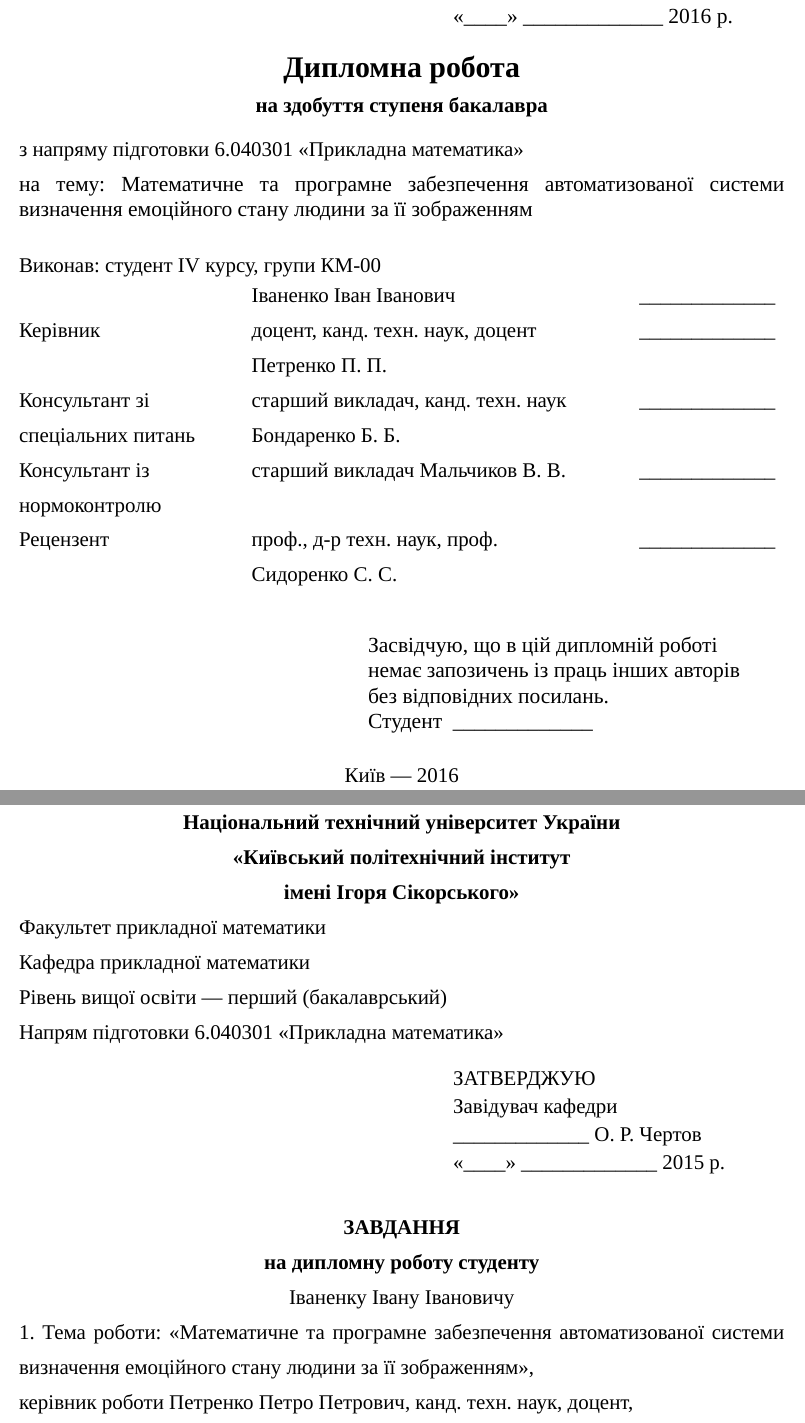
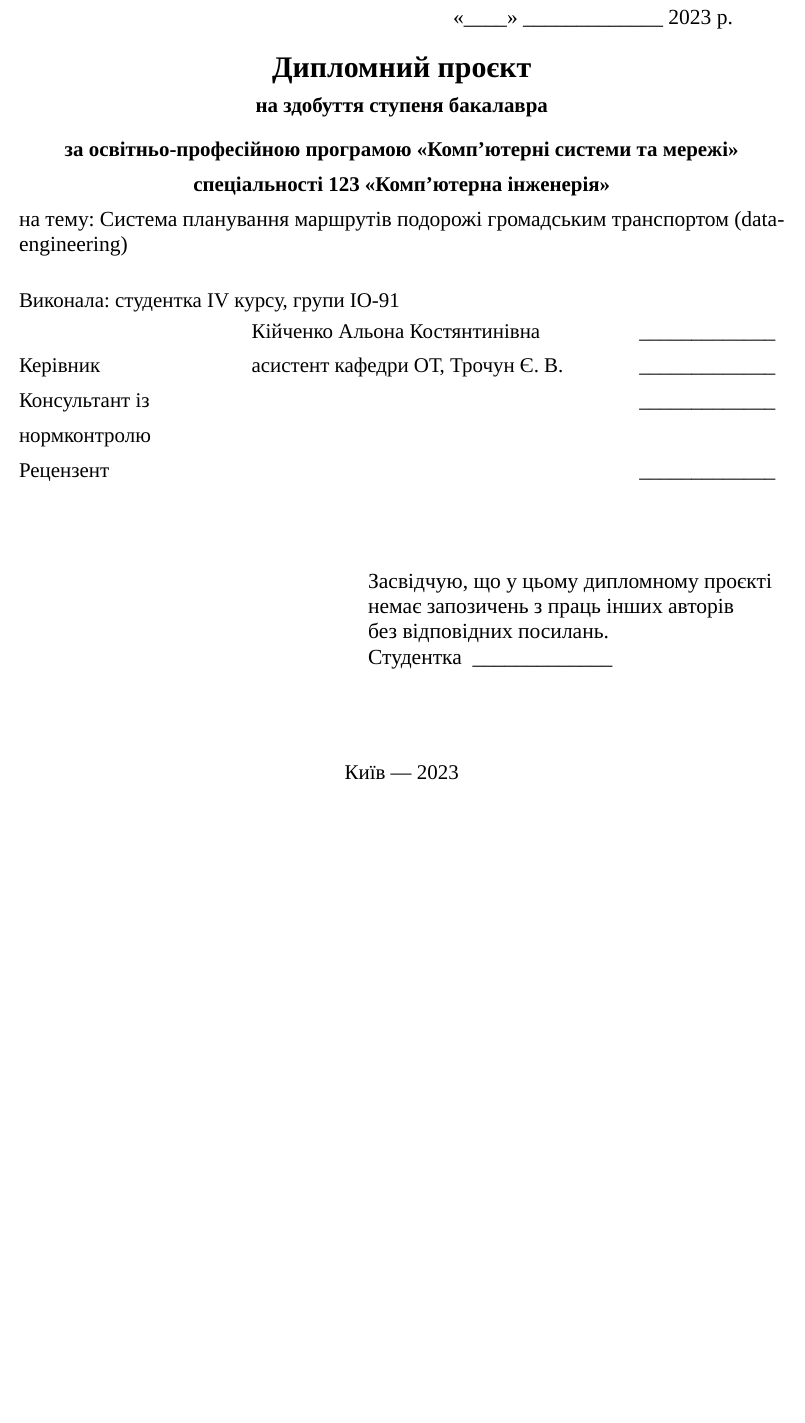
Before and after one commit to drewg3r/trout, a LaTeX thesis (docs/latex/diploma.tex, which reads docs/latex/config.tex, docs/latex/content/assignment.tex, docs/latex/content/titlepage.tex): two parts of pages 1 and 2 of 15 before the commit and part of page 1 of 12 after it, the two joined at a grey line, cut so that both start at the same text, the shorter picture padded with empty space. Compiled offline with XeLaTeX.

Commit message:
Start doing latex document for alionas diploma

```diff
--- a/docs/latex/config.tex
+++ b/docs/latex/config.tex
@@ -2,8 +2,8 @@
 
 % Document metadata
 \hypersetup {
-    pdftitle={Your PDF title},
-    pdfsubject={Your PDF subject},
-    pdfauthor={Your PDF author},
-    pdfkeywords={Your PDF keywords}
+    pdftitle={Bachelor's project},
+    pdfsubject={A project for KPI Bachelor's degree},
+    pdfauthor={Alona Kiichenko},
+    pdfkeywords={bachelor, route planning, Python}
 }
--- a/docs/latex/content/assignment.tex
+++ b/docs/latex/content/assignment.tex
@@ -1,38 +1,38 @@
-\assignment{
-	StudentName={Іваненку Івану Івановичу},
-	StudentMale=true,
-	ThesisTitle={Математичне та програмне забезпечення автоматизованої системи визначення емоційного стану людини за її зображенням},
-	Advisor={Петренко Петро Петрович, канд. техн. наук, доцент},
-	Order={\invcommas{28}~травня~2016~р.~\No~000-C},
-	ApplicationDate={\invcommas{15}~червня~2016~р.},
-	InputData={розроблювана система повинна працювати з нечіткими даними, мінімальна точність розпізнавання емоцій --- 70\%},
-	Contents={виконати аналіз існуючих методів розв'язання задачі, вибрати метод розпізнавання емоцій за зображенням людини, спроектувати автоматизовану систему розпізнавання емоцій, здійснити програмну реалізацію розробленої системи, провести тестування розробленої системи},
-	Graphics={архітектурні графи нейронних мереж, блок-схеми розроблених алгоритмів, схема взаємодії модулів системи, знімки екранних форм},
-	ConsultantChapter={Розділ 3. Математичне забезпечення},
-	Consultant={Бондаренко~Б.~Б., старший~викладач},
-	AssignmentDate={\invcommas{15}~квітня~2016~р.},
-	Calendar={
-	1 & Огляд літератури за тематикою та збір даних & 12.11.2015 & \\
-	\hline
-	2 & Проведення порівняльного аналізу математичних методів розпізнавання зображень & 14.12.2015 & \\
-	\hline
-	3 & Проведення порівняльного аналізу математичних методів розпізнавання емоційного стану за зображенням обличчя & 24.12.2015 & \\
-	\hline
-	4 & Підготовка матеріалів першого розділу роботи & 01.02.2016 & \\
-	\hline
-	5 & Розроблення математичного забезпечення для розпізнавання емоційного стану за статичним фронтальним зображенням обличчя & 01.03.2016 & \\
-	\hline
-	6 & Підготовка матеріалів другого розділу роботи & 15.03.2016 & \\
-	\hline
-	7 & Підготовка матеріалів третього розділу роботи & 05.04.2016 & \\
-	\hline
-	8 & Розроблення програмного забезпечення для розпізнавання емоційного стану за статичним фронтальним зображенням обличчя & 15.04.2016 & \\
-	\hline
-	9 & Підготовка матеріалів четвертого розділу роботи & 03.05.2016 & \\
-	\hline
-	10 & Оформлення пояснювальної записки & 01.06.2016 & \\
-	},
-	StudentNameShort={Іваненко~І.~І.},
-	AdvisorNameShort={Петренко~П.~П.},
-	Year={2015}
-}
+% \assignment{
+% 	StudentName={Кійченко Альоні Костянтинівні},
+% 	StudentMale=false,
+% 	ThesisTitle={Система планування маршрутів подорожі громадським транспортом
+%     (data-engineering)},
+% 	Advisor={асистент кафедри ОТ, Трочун~Є.~В.},
+% 	Order={\invcommas{}~травня~2023~р.~\No~000},
+% 	ApplicationDate={\invcommas{}~червня~2023~р.},
+% 	InputData={технічна документація, теоретичні дані},
+% 	Contents={\\ \underline{Розділ 1. ...} \\ \underline{Розділ 2. ...} \\ \underline{Розділ 3. ...}},
+% 	Graphics={},
+% 	ConsultantChapter={Розділ 1. ...},
+% 	Consultant={},
+% 	AssignmentDate={\invcommas{15}~квітня~2016~р.},
+% 	Calendar={
+% 	1 & Затвердження теми проєкту & 27.02.2023 & \\
+% 	\hline
+% 	2 & Вивчення та аналіз завдання & 13.03.2015 & \\
+% 	\hline
+% 	3 & Розробка архітектури та загальної структури системи & 20.03.2015 & \\
+% 	\hline
+% 	4 & Розробка структур окремих підсистем & 03.04.2023 & \\
+% 	\hline
+% 	5 & Програмна реалізація системи & 01.05.2023 & \\
+% 	\hline
+% 	6 & Оформлення пояснювальної записки & 31.05.2016 & \\
+% 	\hline
+% 	7 & Захист програмного продукту & 05.05.2023 & \\
+% 	\hline
+% 	8 & Передзахист & 11.06.2023 & \\
+% 	\hline
+% 	9 & Захист & 25.06.2023 & \\
+% 	\hline
+% 	},
+% 	StudentNameShort={Кійченко~А.~К.},
+% 	AdvisorNameShort={Трочун~Є.~В.},
+% 	Year={2023}
+% }
--- a/docs/latex/content/titlepage.tex
+++ b/docs/latex/content/titlepage.tex
@@ -1,11 +1,11 @@
 \maketitlepage{
-	StudentName={Іваненко Іван Іванович},
-	StudentMale=true,
-	StudentGroup={КМ-00},
-	ThesisTitle={Математичне та програмне забезпечення автоматизованої системи визначення емоційного стану людини за її зображенням},
-	Advisor={доцент, канд. техн. наук, доцент Петренко~П.~П.},
-	Reviewer={проф., д-р техн. наук, проф. Сидоренко~С.~С.},
-	ConsultantChapter={зі спеціальних питань},
-	Consultant={старший викладач, канд. техн. наук Бондаренко~Б.~Б.},
-	Year={2016}
+	StudentName={Кійченко Альона Костянтинівна},
+	StudentMale=false,
+	StudentGroup={ІО-91},
+	ThesisTitle={Система планування маршрутів подорожі громадським транспортом (data-engineering)},
+	Advisor={асистент кафедри ОТ, Трочун~Є.~В.},
+	Reviewer={ },
+	ConsultantChapter={із нормконтролю},
+	Consultant={ },
+	Year={2023}
 }
--- a/docs/latex/preamble.cls
+++ b/docs/latex/preamble.cls
@@ -361,11 +361,11 @@
 
 			\textbf{\MakeUppercase{\guillemotleft Київський політехнічний інститут}}
 
-			\textbf{\MakeUppercase{імені Ігоря Сікорського\guillemotright}}
+            \textbf{імені \MakeUppercase{Ігоря Сікорського}\guillemotright}
 
-			\textbf{Факультет прикладної математики}
+			\underline{Факультет інформатики та обчислювальної техніки}
 
-			\textbf{Кафедра прикладної математики}
+			\underline{Кафедра обчислювальної техніки}
 
 		\endgroup
 
@@ -374,9 +374,9 @@
 		\setlength\parindent{10cm}
 			{\renewcommand{\arraystretch}{0.8}
 		  \begin{tabular}{l}
-				\invcommas{До захисту допущено} \\
+				До захисту допущено: \\
 				Завідувач кафедри\\
-				\_\_\_\_\_\_\_\_\_\_\_\_\_~О.~Р.~Чертов \\
+				\_\_\_\_\_\_\_\_\_\_\_\_\_~Сергій ~Стіренко \\
 				\invcommas{\_\_\_\_}~\_\_\_\_\_\_\_\_\_\_\_\_\_~\cmdThesis@Title@Year\ р. \\
 			\end{tabular}}
 		\setlength\parindent{0cm}
@@ -384,14 +384,16 @@
 		\addvspace{14pt}
 
 		\setfontsize{20}
-		\centerline{\textbf{Дипломна робота}}
+		\centerline{\textbf{Дипломний проєкт}}
 
 		\setfontsize{14}
 		\centerline{\textbf{на здобуття ступеня бакалавра}}
 
 		\addvspace{6pt}
 
-		з напряму підготовки 6.040301 \invcommas{Прикладна математика}
+        \centerline{\textbf{за освітньо-професійною програмою \invcommas{Комп'ютерні системи та мережі}}}
+
+        \centerline{\textbf{спеціальності 123 \invcommas{Комп'ютерна інженерія}}}
 
 		\begin{singlespace}
 			на тему: \cmdThesis@Title@ThesisTitle
@@ -411,10 +413,9 @@
 			& \cmdThesis@Title@StudentName &\_\_\_\_\_\_\_\_\_\_\_\_\_\\
 			Керівник & \cmdThesis@Title@Advisor & \_\_\_\_\_\_\_\_\_\_\_\_\_\\
 			\ifundef{\cmdThesis@Title@ConsultantChapter}{\relax}%
-				{Консультант \cmdThesis@Title@ConsultantChapter & \cmdThesis@Title@Consultant & \_\_\_\_\_\_\_\_\_\_\_\_\_\\}
+                {Консультант \cmdThesis@Title@ConsultantChapter & \cmdThesis@Title@Consultant & \_\_\_\_\_\_\_\_\_\_\_\_\_\\}
 			\ifundef{\cmdThesis@Title@ConsultantChapterSecond}{\relax}%
 				{Консультант \cmdThesis@Title@ConsultantChapterSecond & \cmdThesis@Title@ConsultantSecond & \_\_\_\_\_\_\_\_\_\_\_\_\_\\}
-			Консультант із нормоконтролю & старший~викладач Мальчиков~В.~В. & \_\_\_\_\_\_\_\_\_\_\_\_\_\\
 			Рецензент & \cmdThesis@Title@Reviewer & \_\_\_\_\_\_\_\_\_\_\_\_\_\\
 		 \end{tabular*}}
 
@@ -423,8 +424,8 @@
 		\begin{singlespace}
 			\setlength\parindent{8cm}
 				\begin{tabular}{l}
-					Засвідчую, що в цій дипломній роботі\\
-					немає запозичень із праць інших авторів\\
+					Засвідчую, що у цьому дипломному проєкті\\
+					немає запозичень з праць інших авторів\\
 					без відповідних посилань.\\
 					\ifThesis@Title@StudentMale
 						Студент
@@ -500,21 +501,22 @@
 	  \pagestyle{empty}
 	  \setlength{\parindent}{0cm}
 		\begingroup\centering % центрування
-			\textbf{Національний технічний університет України}
+			\textbf{\MakeUppercase{Національний технічний університет України}}
 
-			\textbf{\guillemotleft Київський політехнічний інститут}
+			\textbf{\MakeUppercase{\guillemotleft Київський політехнічний інститут}}
 
-			\textbf{імені Ігоря Сікорського\guillemotright}
+            \textbf{імені \MakeUppercase{Ігоря Сікорського}\guillemotright}
 
-		\endgroup
+			\underline{Факультет інформатики та обчислювальної техніки}
 
-			Факультет прикладної математики
+			\underline{Кафедра обчислювальної техніки}
 
-			Кафедра прикладної математики
 
-			Рівень вищої освіти --- перший (бакалаврський)
+			Рівень вищої освіти --- перший (бакалавр)
 
-			Напрям підготовки 6.040301 \invcommas{Прикладна математика}
+			Освітньо-професійна програма \invcommas{Комп'ютерні системи та мережі}
+
+            Спеціальність 123 \invcommas{Комп'ютерна інженерія}
 
 			\addvspace{14pt} % невеликий відступ
 
@@ -523,7 +525,7 @@
 				\begin{tabular}{l}
 					\MakeUppercase{Затверджую} \\
 					Завідувач кафедри\\
-					\_\_\_\_\_\_\_\_\_\_\_\_\_~О.~Р.~Чертов \\
+					\_\_\_\_\_\_\_\_\_\_\_\_\_~Сергій~Стіренко \\
 					\invcommas{\_\_\_\_}~\_\_\_\_\_\_\_\_\_\_\_\_\_~\cmdThesis@Assignment@Year\ р. \\
 				\end{tabular}}
 			\setlength\parindent{0cm}
@@ -533,7 +535,7 @@
 		\begingroup\centering
 			\textbf{\MakeUppercase{Завдання}}
 
-			\textbf{на дипломну роботу}
+			\textbf{на бакалаврський дипломний проєкт}
 			\ifThesis@Assignment@StudentMale
 				\textbf{студенту}
 			\else
@@ -571,9 +573,9 @@
 					\renewcommand{\arraystretch}{1.2}
 					\begin{tabular*}{\textwidth}{@{\extracolsep{\fill}}|>{\raggedright}p{5.7cm}|>{\raggedright}p{5.7cm}|c|c|@{\extracolsep{\fill}}}
 						\hline
-						\multirow{3}{*}{\parbox[t]{5.7cm}{\centering{} Розділ}} & \multirow{3}{*}{\parbox[t]{5.7cm}{\centering{} Прізвище, ініціали та посада консультанта}} & \multicolumn{2}{c|}{Підпис, дата} \\
+						\multirow{3}{*}{\parbox[t]{5.7cm}{\centering{} Розділ}} & \multirow{3}{*}{\parbox[t]{5.7cm}{\centering{} Консультант}} & \multicolumn{2}{c|}{Підпис, дата} \\
 						\cline{3-4}
-						&  & \parbox[t]{5.6em}{\centering{}завдання\\видав} & \parbox[t]{5.6em}{\centering{}завдання\\прийняв} \\
+						&  & \parbox[t]{5.6em}{\centering{}Завдання\\видав} & \parbox[t]{5.6em}{\centering{}Завдання\\прийняв} \\
 						\hline
 						\cmdThesis@Assignment@ConsultantChapter & \cmdThesis@Assignment@Consultant & & \\
 						\ifundef{\cmdThesis@Assignment@ConsultantChapterSecond}{\hline}%
@@ -603,13 +605,13 @@
 			\begin{longtable}{@{\extracolsep{\fill}}|c|>{\raggedright}p{8cm}|c|c|@{\extracolsep{\fill}}}
 				\kill
 				\hline
-				\multirow{2}{*}{\No\ з/п} & \multirow{2}{*}{\parbox[t]{8cm}{\centering Назва етапів виконання\\дипломної роботи}} & \multirow{2}{*}{\parbox[t]{8em}{\centering{}Термін виконання\\етапів роботи}} & \multirow{2}{*}{\parbox[t]{5em}{\centering{}Примітка}} \\
+                \multirow{2}{*}{\No\ з/п} & \multirow{2}{*}{\parbox[t]{8cm}{\centering Найменування етапів \\дипломного проєкту}} & \multirow{2}{*}{\parbox[t]{8em}{\centering{}Термін виконання\\етапів проєкту}} & \multirow{2}{*}{\parbox[t]{5em}{\centering{}Примітки}} \\
 				& & & \\
 				\hline
 				\endfirsthead
 				\kill
 				\hline
-				\multirow{2}{*}{\No\ з/п} & \multirow{2}{*}{\parbox[t]{8cm}{\centering{}Назва етапів виконання\\дипломної роботи}} & \multirow{2}{*}{\parbox[t]{8em}{\centering{}Термін виконання\\етапів роботи}} & \multirow{2}{*}{\parbox[t]{5em}{\centering{}Примітка}} \\
+                \multirow{2}{*}{\No\ з/п} & \multirow{2}{*}{\parbox[t]{8cm}{\centering{}Найменування етапів \\дипломного проєкту}} & \multirow{2}{*}{\parbox[t]{8em}{\centering{}Термін виконання\\етапів проєкту}} & \multirow{2}{*}{\parbox[t]{5em}{\centering{}Примітки}} \\
 				& & & \\
 				\hline
 				\endhead
@@ -624,12 +626,12 @@
 		\renewcommand{\arraystretch}{1.1}
 		\begin{tabular*}{\textwidth}{@{\extracolsep{\fill}}lrl}
 			\ifThesis@Assignment@StudentMale
-				Студент
+				Студент-дипломник
 			\else
-				Студентка
+				Студентка-дипломник
 			\fi
 			&  \_\_\_\_\_\_\_\_\_\_\_\_\_ & \cmdThesis@Assignment@StudentNameShort \\
-			Керівник роботи & \_\_\_\_\_\_\_\_\_\_\_\_\_ & \cmdThesis@Assignment@AdvisorNameShort \\
+			Керівник проєкту & \_\_\_\_\_\_\_\_\_\_\_\_\_ & \cmdThesis@Assignment@AdvisorNameShort \\
 		\end{tabular*}
 
 		\clearpage
```
Also changed, not shown: docs/latex/content/chapters/1-problem-definition/main.tex (+1 -1 lines), docs/latex/content/chapters/99-template-chapter/sections/1-template-section/main.tex (+4 -0 lines), docs/latex/content/conclusions.tex (+1 -1 lines), docs/latex/Makefile, docs/latex/preamble.cls (14 more changed lines), 1 other file.
